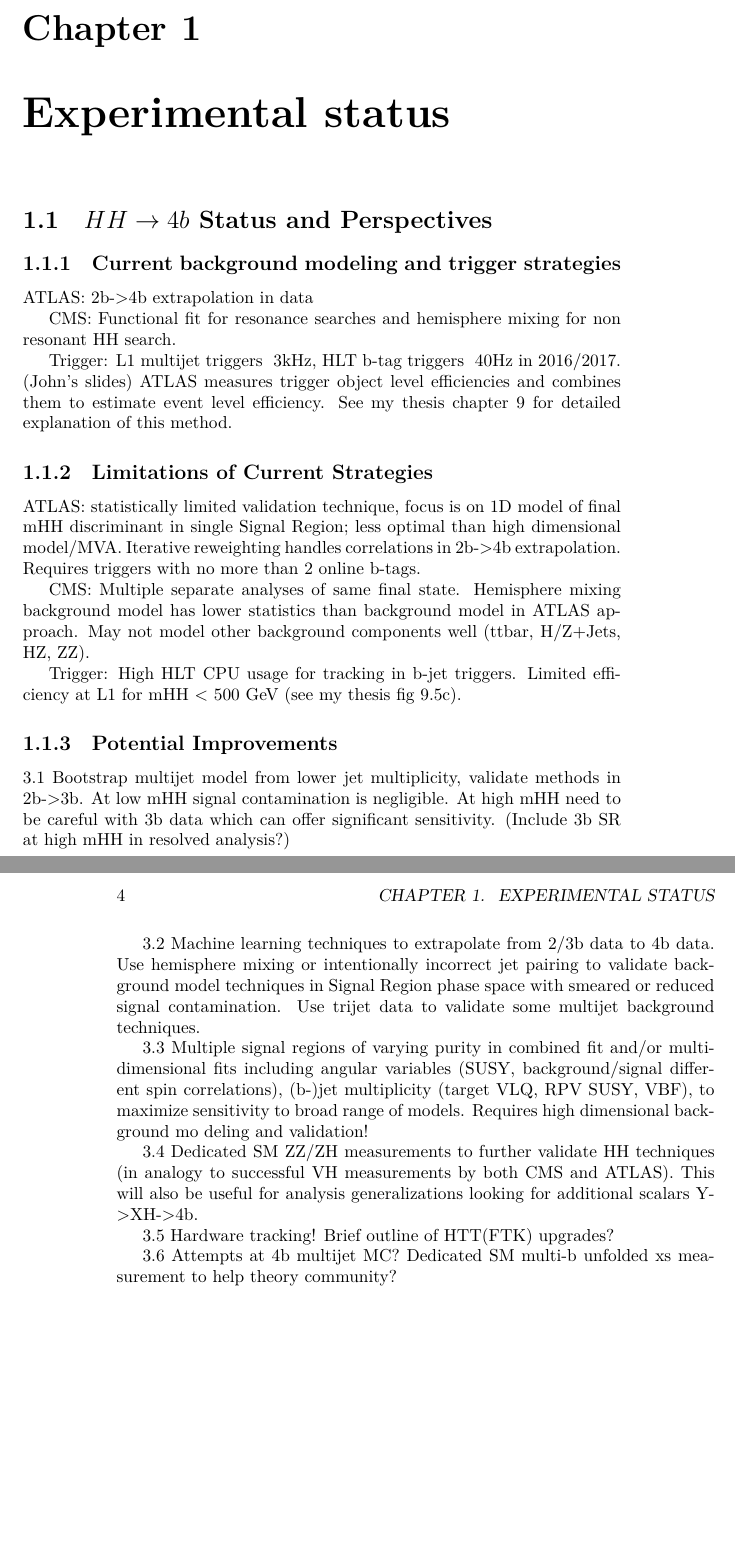
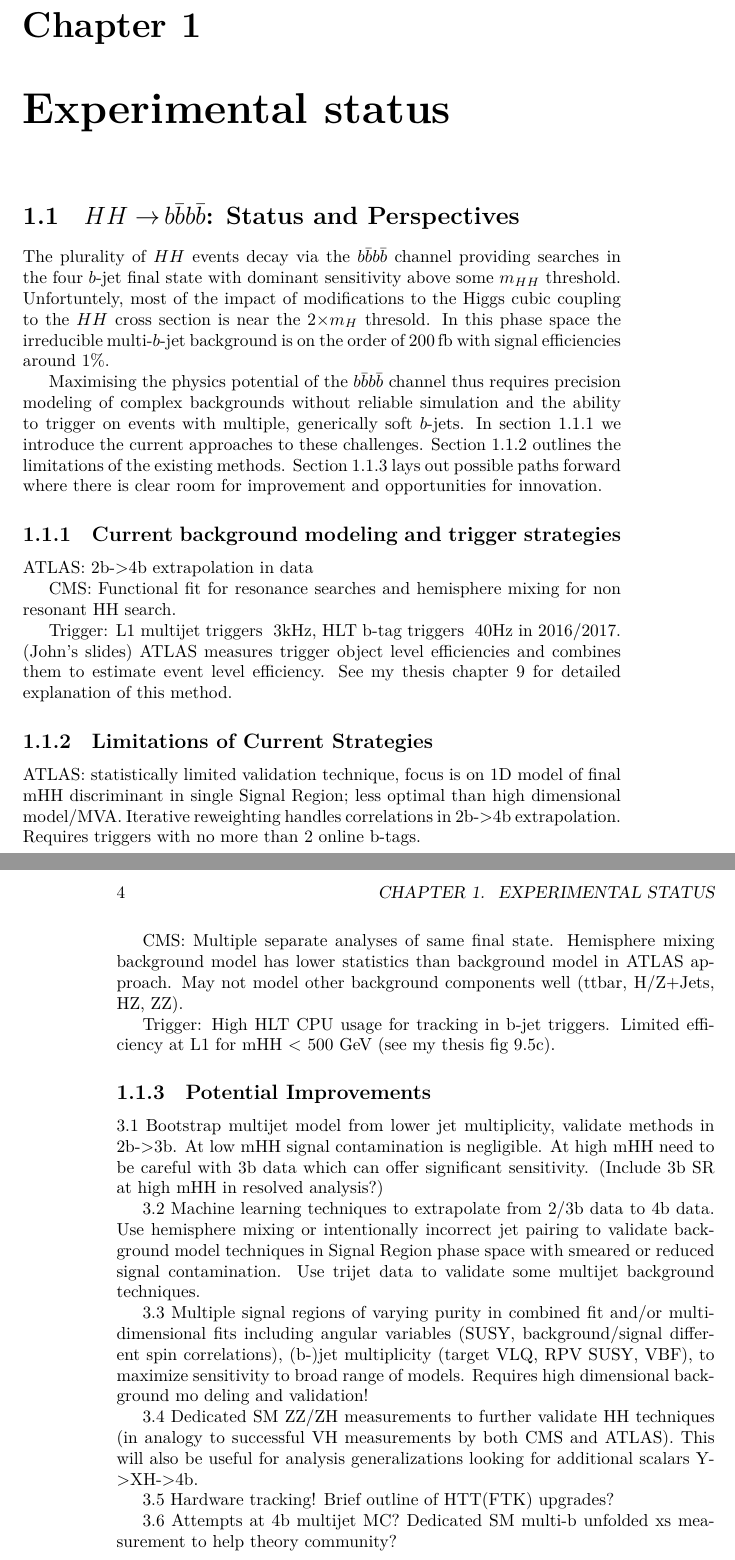
Before and after one commit to patrickbryant/HHWhitePaperExperiment4b, a LaTeX thesis (HH-white-paper.tex, which reads HH4b.tex): two parts of pages 3 and 4 of 4, joined at a grey line, cut so that both start at the same text, the shorter picture padded with empty space. Compiled offline with XeLaTeX.

Commit message:
wrote intro

```diff
--- a/HH-white-paper.tex
+++ b/HH-white-paper.tex
@@ -12,6 +12,7 @@
 
 %\addbibresource{Bibliography.bib}
 \addbibresource{HH4b.bib}
+\usepackage{xspace}
 
 \begin{document}
 %
--- a/HH4b.tex
+++ b/HH4b.tex
@@ -1,11 +1,25 @@
-\newcommand*{\ifb}{fb$^{-1}$ }
-\newcommand*{\smhh}{SM $HH$ }
+\newcommand*{\ifb}{fb$^{-1}$\xspace}
+\newcommand*{\smhh}{SM $HH$\xspace}
+\newcommand*{\bbbb}{$b\bar{b}b\bar{b}$\xspace}
+\newcommand*{\hh}{$HH$\xspace}
+\newcommand*{\bjet}{$b$-jet\xspace}
+\newcommand*{\bjets}{$b$-jets\xspace}
+\newcommand*{\mhh}{$m_{HH}$\xspace}
+\newcommand*{\mh}{$m_{H}$\xspace}
 
-\section{$HH \to 4b$ Status and Perspectives}
+\section{$HH\to\,$\bbbb: Status and Perspectives}
 \label{sec:HH4b}
+The plurality of \hh events decay via the \bbbb channel providing searches in the four \bjet final state with dominant sensitivity above some \mhh threshold.
+Unfortuntely, most of the impact of modifications to the Higgs cubic coupling to the \hh cross section is near the $2\times$\mh thresold.
+In this phase space the irreducible multi-\bjet background is on the order of 200$\,$fb with signal efficiencies around 1\%.
+
+Maximising the physics potential of the \bbbb channel thus requires precision modeling of complex backgrounds without reliable simulation
+and the ability to trigger on events with multiple, generically soft \bjets. In section \ref{sec:current4b} we introduce the current
+approaches to these challenges. Section \ref{sec:limitations4b} outlines the limitations of the existing methods. Section \ref{sec:improvements4b}
+lays out possible paths forward where there is clear room for improvement and opportunities for innovation.
 
 \subsection{Current background modeling and trigger strategies}
-%% 1. Current background modeling and trigger strategies:
+\label{sec:current4b}
 
 ATLAS: 2b->4b extrapolation in data
 
@@ -14,6 +28,7 @@ CMS: Functional fit for resonance searches and hemisphere mixing for non resonan
 Trigger: L1 multijet triggers ~3kHz, HLT b-tag triggers ~40Hz in 2016/2017. (John’s slides) ATLAS measures trigger object level efficiencies and combines them to estimate event level efficiency. See my thesis chapter 9 for detailed explanation of this method.
 
 \subsection{Limitations of Current Strategies}
+\label{sec:limitations4b}
 
 ATLAS: statistically limited validation technique, focus is on 1D model of final mHH discriminant in single Signal Region; less optimal than high dimensional model/MVA.  Iterative reweighting handles correlations in 2b->4b extrapolation. Requires triggers with no more than 2 online b-tags.
 
@@ -22,6 +37,7 @@ CMS: Multiple separate analyses of same final state. Hemisphere mixing backgroun
 Trigger: High HLT CPU usage for tracking in b-jet triggers. Limited efficiency at L1 for mHH < 500 GeV (see my thesis fig 9.5c).
 
 \subsection{Potential Improvements}
+\label{sec:improvements4b}
 
 3.1 Bootstrap multijet model from lower jet multiplicity, validate methods in 2b->3b. At low mHH signal contamination is negligible. At high mHH need to be careful with 3b data which can offer significant sensitivity. (Include 3b SR at high mHH in resolved analysis?)
 
```
